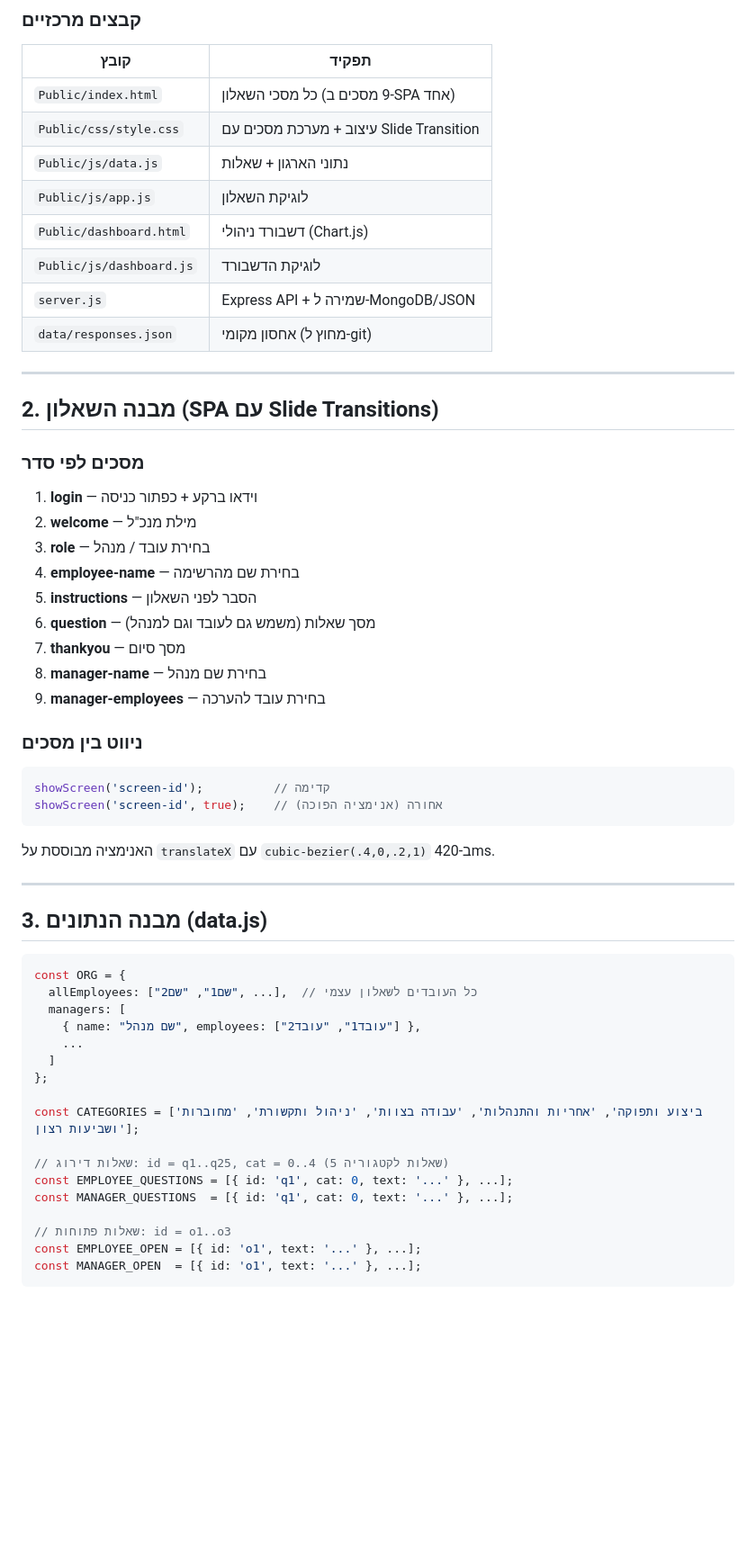
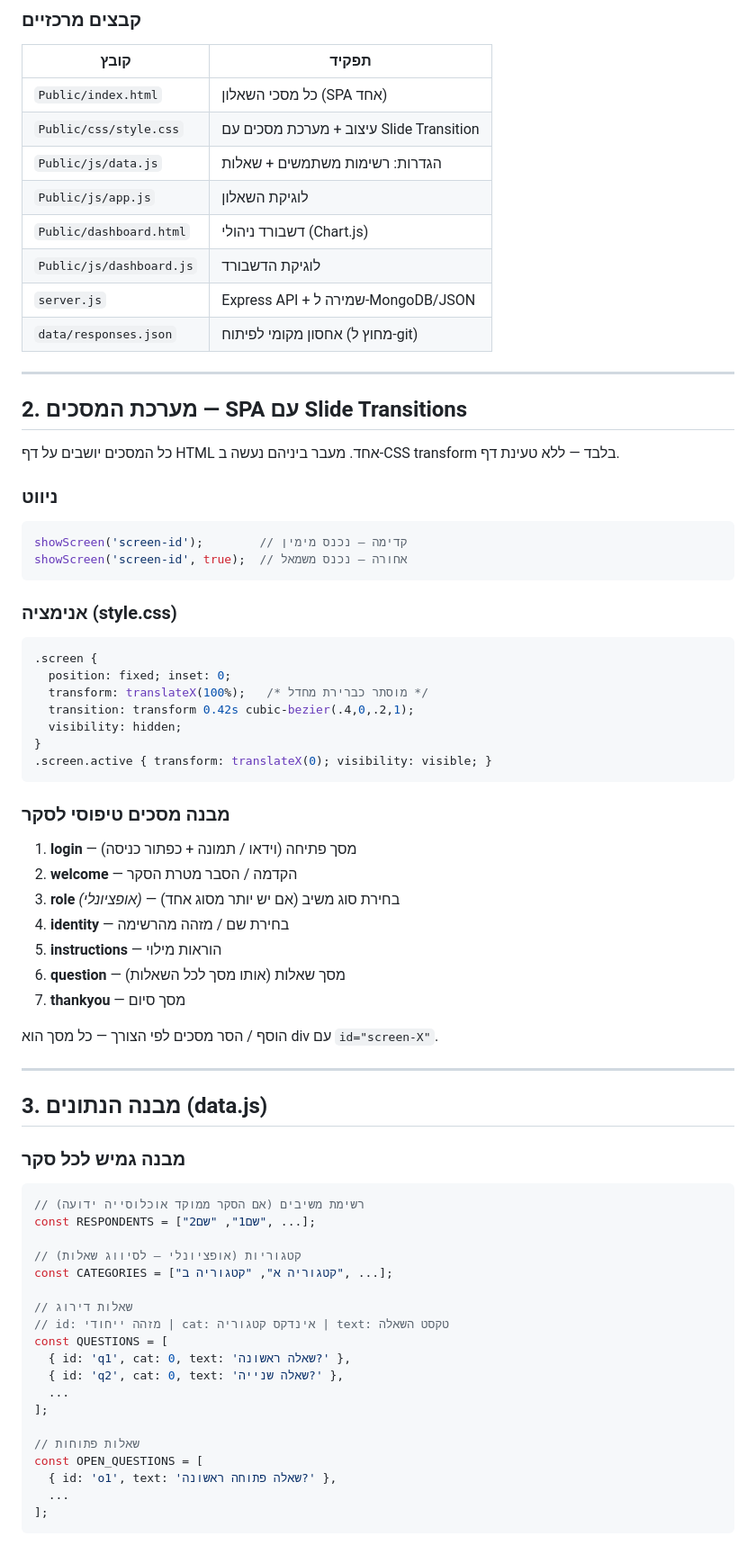
Before and after one commit to Natke3521451/orion-survey, a Markdown page: CLAUDE.md, the part around one of its changes. Shown at 90% size. GitHub-like rendering; blank space fills up the shorter version.

````diff
--- a/CLAUDE.md
+++ b/CLAUDE.md
@@ -19,58 +23,73 @@
 
 | קובץ | תפקיד |
 |------|--------|
-| `Public/index.html` | כל מסכי השאלון (9 מסכים ב-SPA אחד) |
+| `Public/index.html` | כל מסכי השאלון (SPA אחד) |
 | `Public/css/style.css` | עיצוב + מערכת מסכים עם Slide Transition |
-| `Public/js/data.js` | נתוני הארגון + שאלות |
+| `Public/js/data.js` | הגדרות: רשימות משתמשים + שאלות |
 | `Public/js/app.js` | לוגיקת השאלון |
 | `Public/dashboard.html` | דשבורד ניהולי (Chart.js) |
 | `Public/js/dashboard.js` | לוגיקת הדשבורד |
 | `server.js` | Express API + שמירה ל-MongoDB/JSON |
-| `data/responses.json` | אחסון מקומי (מחוץ ל-git) |
+| `data/responses.json` | אחסון מקומי לפיתוח (מחוץ ל-git) |
 
 ---
 
-## 2. מבנה השאלון (SPA עם Slide Transitions)
+## 2. מערכת המסכים — SPA עם Slide Transitions
 
-### מסכים לפי סדר
-1. **login** — וידאו ברקע + כפתור כניסה
-2. **welcome** — מילת מנכ"ל
-3. **role** — בחירת עובד / מנהל
-4. **employee-name** — בחירת שם מהרשימה
-5. **instructions** — הסבר לפני השאלון
-6. **question** — מסך שאלות (משמש גם לעובד וגם למנהל)
+כל המסכים יושבים על דף HTML אחד. מעבר ביניהם נעשה ב-CSS transform בלבד — ללא טעינת דף.
+
+### ניווט
+```javascript
+showScreen('screen-id');        // קדימה — נכנס מימין
+showScreen('screen-id', true);  // אחורה — נכנס משמאל
+```
+
+### אנימציה (style.css)
+```css
+.screen {
+  position: fixed; inset: 0;
+  transform: translateX(100%);   /* מוסתר כברירת מחדל */
+  transition: transform 0.42s cubic-bezier(.4,0,.2,1);
+  visibility: hidden;
+}
+.screen.active { transform: translateX(0); visibility: visible; }
+```
+
+### מבנה מסכים טיפוסי לסקר
+1. **login** — מסך פתיחה (וידאו / תמונה + כפתור כניסה)
+2. **welcome** — הקדמה / הסבר מטרת הסקר
+3. **role** *(אופציונלי)* — בחירת סוג משיב (אם יש יותר מסוג אחד)
+4. **identity** — בחירת שם / מזהה מהרשימה
+5. **instructions** — הוראות מילוי
+6. **question** — מסך שאלות (אותו מסך לכל השאלות)
 7. **thankyou** — מסך סיום
-8. **manager-name** — בחירת שם מנהל
-9. **manager-employees** — בחירת עובד להערכה
 
-### ניווט בין מסכים
-```javascript
-showScreen('screen-id');          // קדימה
-showScreen('screen-id', true);    // אחורה (אנימציה הפוכה)
-```
-האנימציה מבוססת על `translateX` עם `cubic-bezier(.4,0,.2,1)` ב-420ms.
+הוסף / הסר מסכים לפי הצורך — כל מסך הוא div עם `id="screen-X"`.
 
 ---
 
 ## 3. מבנה הנתונים (data.js)
 
+### מבנה גמיש לכל סקר
 ```javascript
-const ORG = {
-  allEmployees: ["שם1", "שם2", ...],  // כל העובדים לשאלון עצמי
-  managers: [
-    { name: "שם מנהל", employees: ["עובד1", "עובד2"] },
-    ...
-  ]
-};
+// רשימת משיבים (אם הסקר ממוקד אוכלוסייה ידועה)
+const RESPONDENTS = ["שם1", "שם2", ...];
 
-const CATEGORIES = ['ביצוע ותפוקה', 'אחריות והתנהלות', 'עבודה בצוות', 'ניהול ותקשורת', 'מחוברות ושביעות רצון'];
+// קטגוריות (אופציונלי — לסיווג שאלות)
+const CATEGORIES = ["קטגוריה א", "קטגוריה ב", ...];
 
-// שאלות דירוג: id = q1..q25, cat = 0..4 (5 שאלות לקטגוריה)
-const EMPLOYEE_QUESTIONS = [{ id: 'q1', cat: 0, text: '...' }, ...];
-const MANAGER_QUESTIONS  = [{ id: 'q1', cat: 0, text: '...' }, ...];
+// שאלות דירוג
+// id: מזהה ייחודי | cat: אינדקס קטגוריה | text: טקסט השאלה
+const QUESTIONS = [
+  { id: 'q1', cat: 0, text: 'שאלה ראשונה?' },
+  { id: 'q2', cat: 0, text: 'שאלה שנייה?' },
+  ...
+];
 
-// שאלות פתוחות: id = o1..o3
-const EMPLOYEE_OPEN = [{ id: 'o1', text: '...' }, ...];
-const MANAGER_OPEN  = [{ id: 'o1', text: '...' }, ...];
+// שאלות פתוחות
+const OPEN_QUESTIONS = [
+  { id: 'o1', text: 'שאלה פתוחה ראשונה?' },
+  ...
+];
 ```
 
````
Also changed, not shown: other parts of CLAUDE.md (+161 -94 lines).
